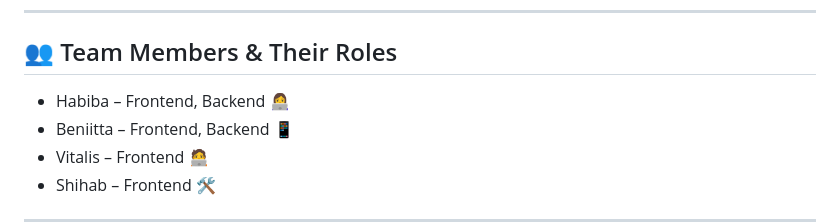
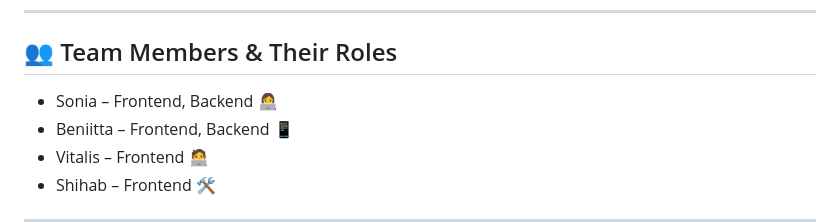
Before and after one commit to SummerAppTeam/reactLaravelApp, a Markdown page: README.md, the part around the change. Drawn GitHub-style.

```diff
--- a/README.md
+++ b/README.md
@@ -7,7 +7,7 @@ The Event App is about finding and managing local events in Finland. The website
 ___
 
 ## 👥 Team Members & Their Roles
-* Habiba – Frontend, Backend 👩‍💻
+* Sonia – Frontend, Backend 👩‍💻
 * Beniitta – Frontend, Backend 📱
 * Vitalis – Frontend 🧑‍💻
 * Shihab – Frontend 🛠️
```
